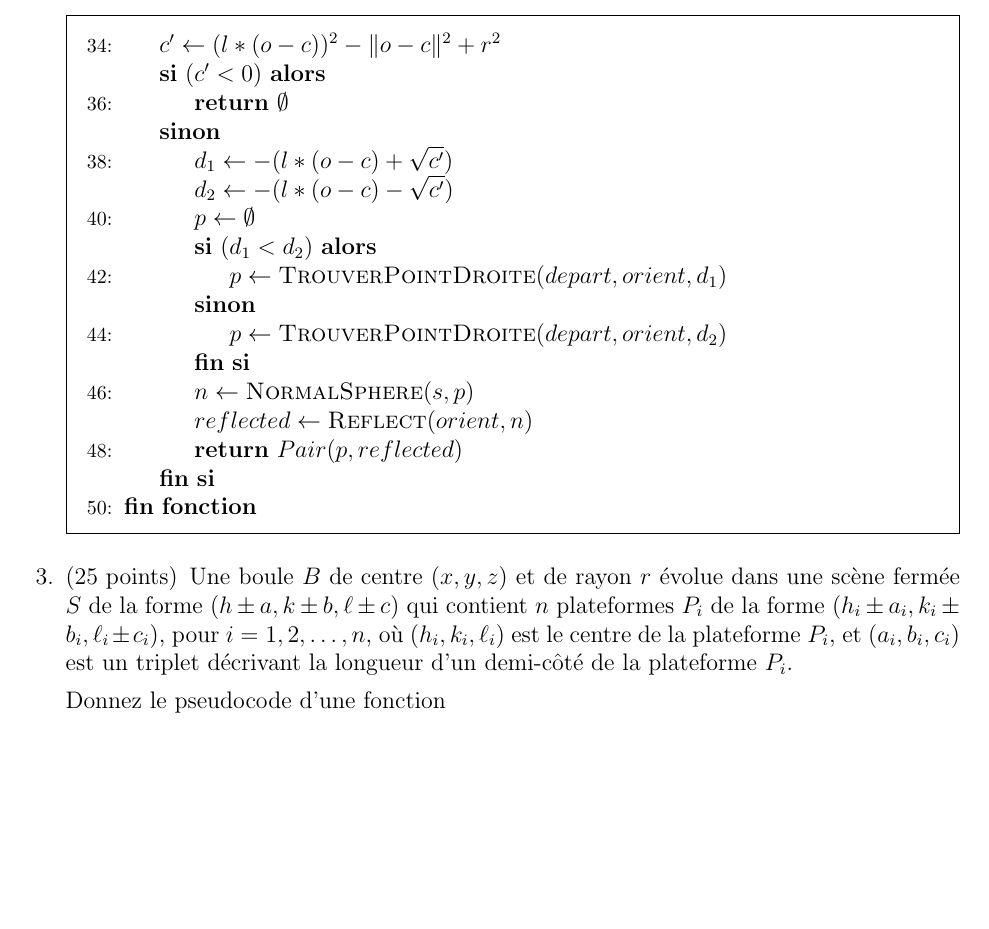
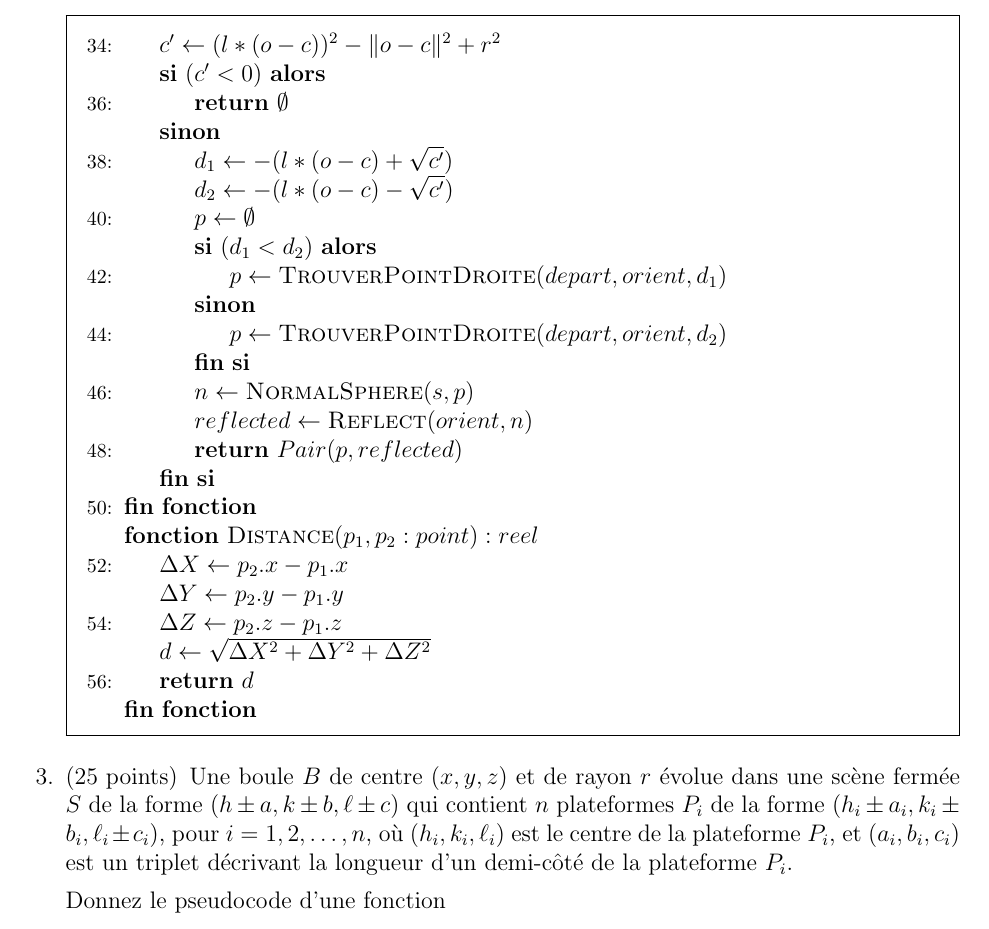
Before and after one commit to alexis-valois/INF5071-DEVOIR2, a LaTeX problem sheet (template-devoir2.tex): part of page 3 of 4, cut so that both start at the same text, the shorter picture padded with empty space. Compiled offline with pdfLaTeX.

Commit message:
fonction distance

```diff
--- a/template-devoir2.tex
+++ b/template-devoir2.tex
@@ -191,6 +191,14 @@ Un rayon est lancé à partir du point $(0,4,4)$ en direction du point $(3,0,0)$
           \State \textbf{return} $Pair(p, reflected)$
        \EndIf
     \EndFunction
+
+    \Function{Distance}{$p_1, p_2 : point}:{reel}$
+      \State $\Delta X \gets p_2.x - p_1.x$
+      \State $\Delta Y \gets p_2.y - p_1.y$
+      \State $\Delta Z \gets p_2.z - p_1.z$
+      \State $d \gets \sqrt{\Delta X^2 + \Delta Y^2 + \Delta Z^2}$
+      \State \textbf{return} $d$
+    \EndFunction
   \end{algorithmic}
 \end{solution}
 
```
